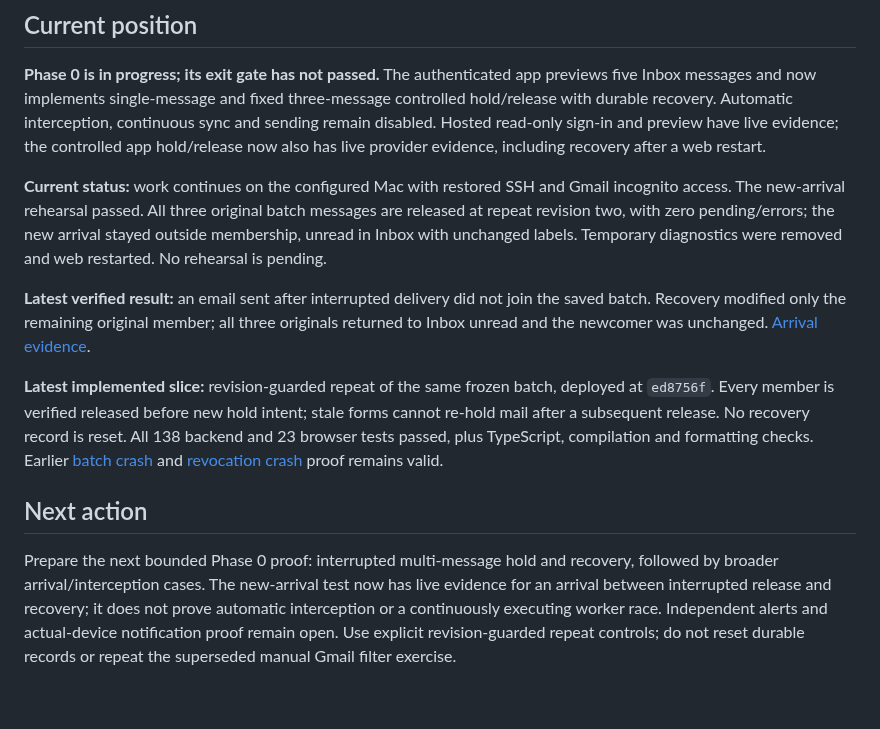
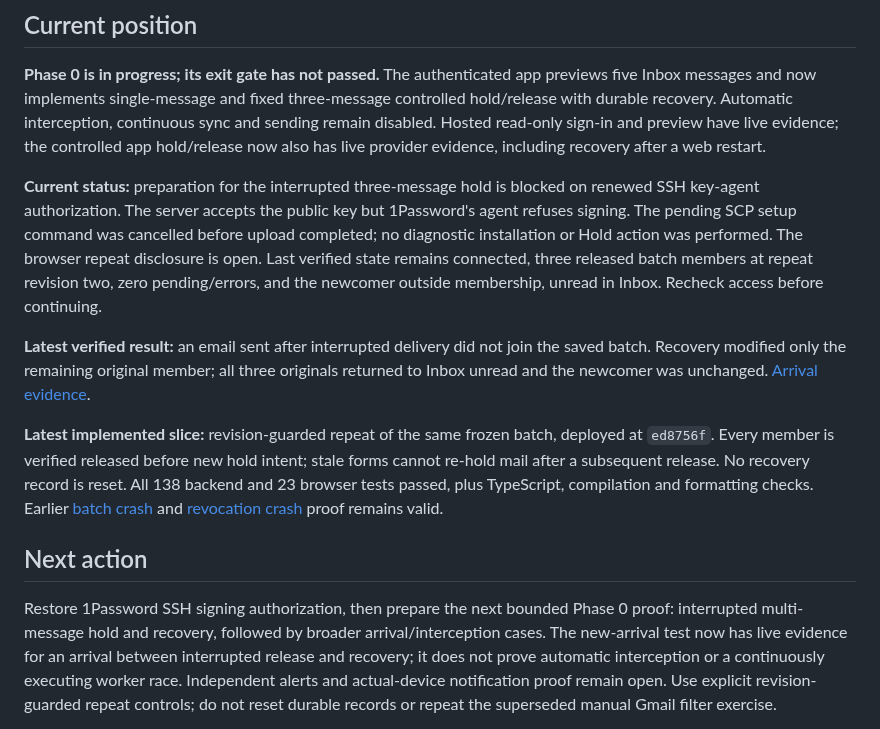
Before and after one commit to robertguss/email-sucks, a Markdown page: PROGRESS.md, the part around the change. Rendered like a GitHub page; blank space fills up the shorter version.

Commit message:
docs: record SSH authorization blocker before hold rehearsal

```diff
--- a/PROGRESS.md
+++ b/PROGRESS.md
@@ -22,11 +22,13 @@ interception, continuous sync and sending remain disabled. Hosted read-only
 sign-in and preview have live evidence; the controlled app hold/release now also
 has live provider evidence, including recovery after a web restart.
 
-**Current status:** work continues on the configured Mac with restored SSH and
-Gmail incognito access. The new-arrival rehearsal passed. All three original
-batch messages are released at repeat revision two, with zero pending/errors;
-the new arrival stayed outside membership, unread in Inbox with unchanged labels.
-Temporary diagnostics were removed and web restarted. No rehearsal is pending.
+**Current status:** preparation for the interrupted three-message hold is blocked
+on renewed SSH key-agent authorization. The server accepts the public key but
+1Password's agent refuses signing. The pending SCP setup command was cancelled
+before upload completed; no diagnostic installation or Hold action was performed.
+The browser repeat disclosure is open. Last verified state remains connected,
+three released batch members at repeat revision two, zero pending/errors, and the
+newcomer outside membership, unread in Inbox. Recheck access before continuing.
 
 **Latest verified result:** an email sent after interrupted delivery did not join
 the saved batch. Recovery modified only the remaining original member; all three
@@ -44,7 +46,7 @@ proof remains valid.
 
 ## Next action
 
-Prepare the next bounded Phase 0 proof: interrupted multi-message hold and
+Restore 1Password SSH signing authorization, then prepare the next bounded Phase 0 proof: interrupted multi-message hold and
 recovery, followed by broader arrival/interception cases. The new-arrival test
 now has live evidence for an arrival between interrupted release and recovery;
 it does not prove automatic interception or a continuously executing worker race.
```
